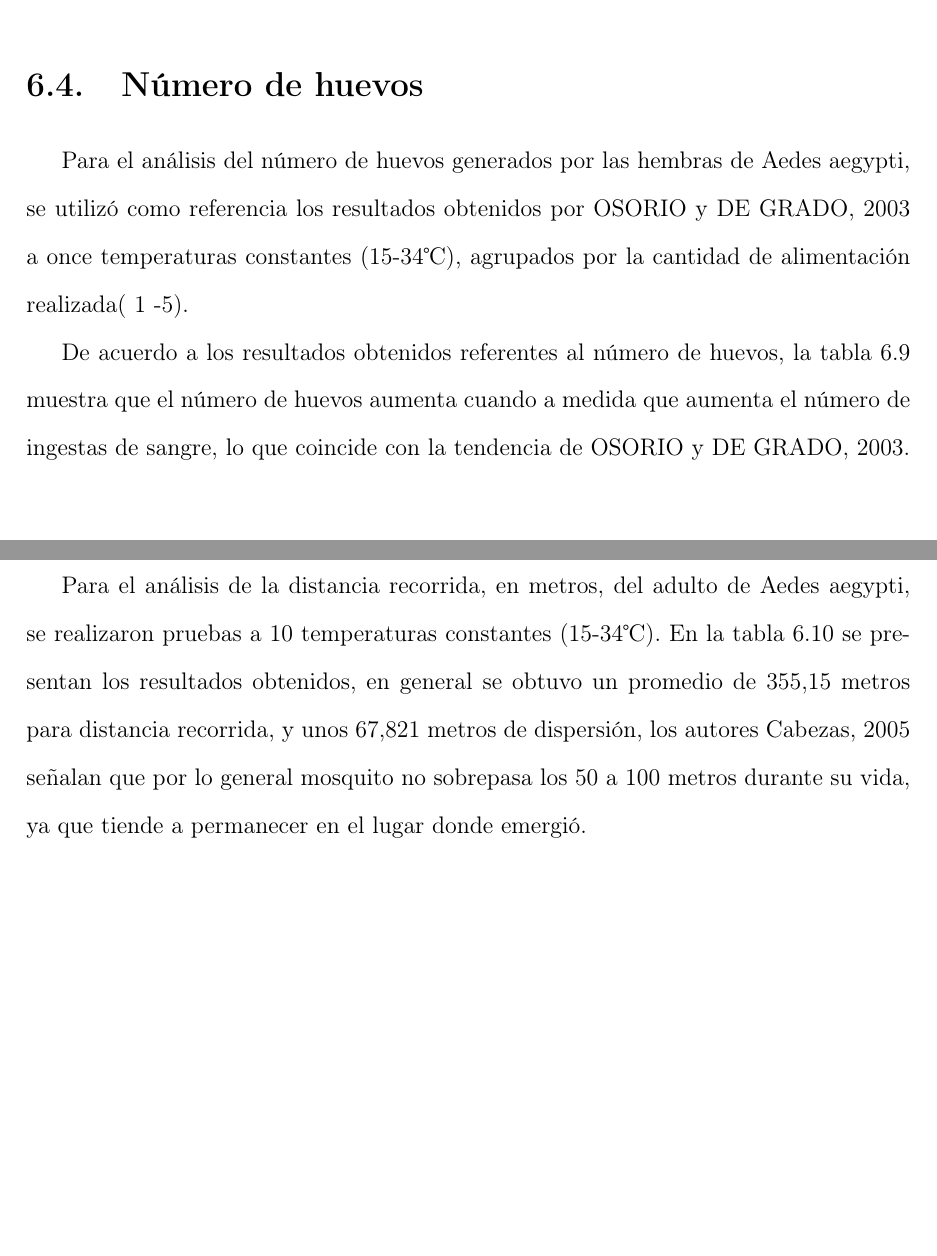
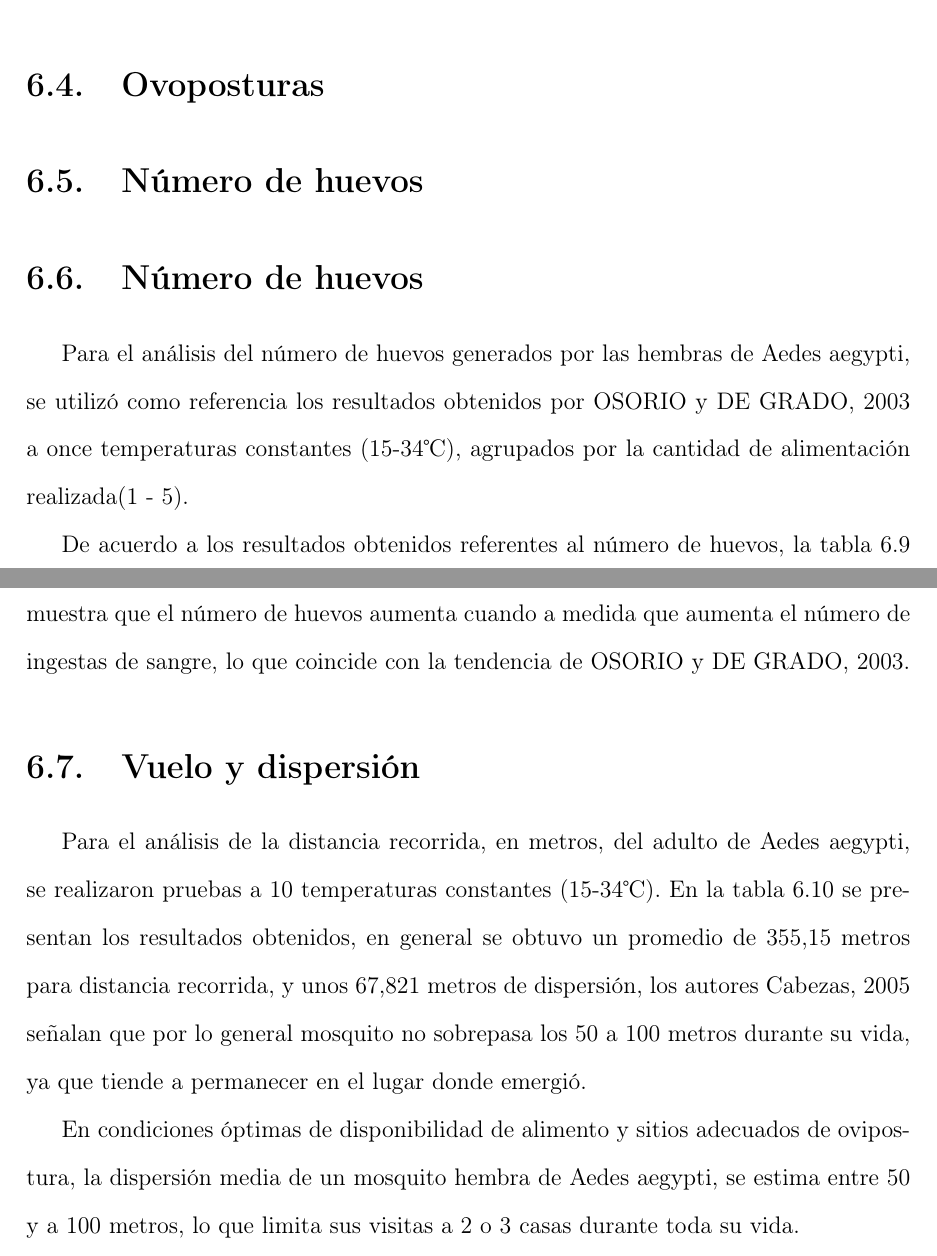
Before and after one commit to ggonzar/geodengue-doc, a LaTeX thesis (tesis.tex, which reads capitulo-6/ovipostura-test.tex, capitulo-6/vuelo-test.tex, referencias.tex): two parts of pages 69 and 71 of 81 before the commit and two parts of pages 69 and 71 of 82 after it, joined at a grey line, cut at the place of the change, the shorter picture padded with empty space. Compiled offline with pdfLaTeX.

```diff
--- a/capitulo-6/ovipostura-test.tex
+++ b/capitulo-6/ovipostura-test.tex
@@ -1,12 +1,15 @@
+\section{Ovoposturas}
+\section{Número de huevos}
 \section{Número de huevos}
 Para el análisis del número de huevos generados por las hembras de Aedes
-aegypti, se utilizó como referencia los resultados obtenidos por
-\cite{osoriopontificia} a once temperaturas constantes (15-34\textcelsius),
-agrupados por la cantidad de alimentación realizada( 1 -5).
+aegypti, se utilizó como referencia los resultados obtenidos por \cite{osoriopontificia}
+a once temperaturas constantes (15-34\textcelsius), agrupados por la cantidad de
+alimentación realizada(1 - 5).
 
 De acuerdo a los resultados obtenidos referentes al número de huevos, la tabla
-\ref{tab:ovipostura-cantidad-test} muestra que el número de huevos
-aumenta cuando a medida que aumenta el número de ingestas de sangre, lo que coincide con la tendencia de \cite{osoriopontificia}.
+\ref{tab:ovipostura-cantidad-test} muestra que el número de huevos aumenta cuando
+a medida que aumenta el número de ingestas de sangre, lo que coincide con la
+tendencia de \cite{osoriopontificia}.
 
 \begin{table}
     \begin{center}
--- a/capitulo-6/vuelo-test.tex
+++ b/capitulo-6/vuelo-test.tex
@@ -1,4 +1,4 @@
-\section{Promedio de vuelo}
+\section{Vuelo y dispersión}
 Para el análisis de la distancia recorrida, en metros, del adulto de Aedes aegypti, se realizaron
 pruebas a 10 temperaturas constantes (15-34\textcelsius). En la tabla \ref{tab:pomedio-vuelo-test} se
 presentan los resultados obtenidos, en general se obtuvo un promedio de 355,15 metros para distancia
@@ -6,6 +6,9 @@
 general mosquito no sobrepasa los 50 a 100 metros durante su vida, ya que tiende a permanecer en el lugar
 donde emergió.
 
+En condiciones óptimas de disponibilidad de alimento y sitios adecuados de ovipostura, la dispersión
+media de un mosquito hembra de Aedes aegypti, se estima entre 50 y a 100 metros, lo que limita sus
+visitas a 2 o 3 casas durante toda  su vida.
 \begin{table}
     \begin{center}
 
--- a/referencias.tex
+++ b/referencias.tex
@@ -252,3 +252,10 @@
   year = {2003},
   month = {5}
 }
+
+@phdthesis{sivanathan2006ecology,
+  title={The Ecology and Biology of Aedes aegypti (l.) and Aedes albopictus (Skuse) 9Diptera; Culicidae) and the Resistance Status of Aedes albopictus(Field Strain) Asgainst Organophosphates in Penang, Malaysia},
+  author={Sivanathan, MM},
+  year={2006},
+  school={Master’s thesis, University Sains, Malaysia}
+}
```
Also changed, not shown: capitulo-4/evolutivo-operadores-basicos.tex (+1 -0 lines), capitulo-6/ovipostura-test.tex (6 more changed lines).
